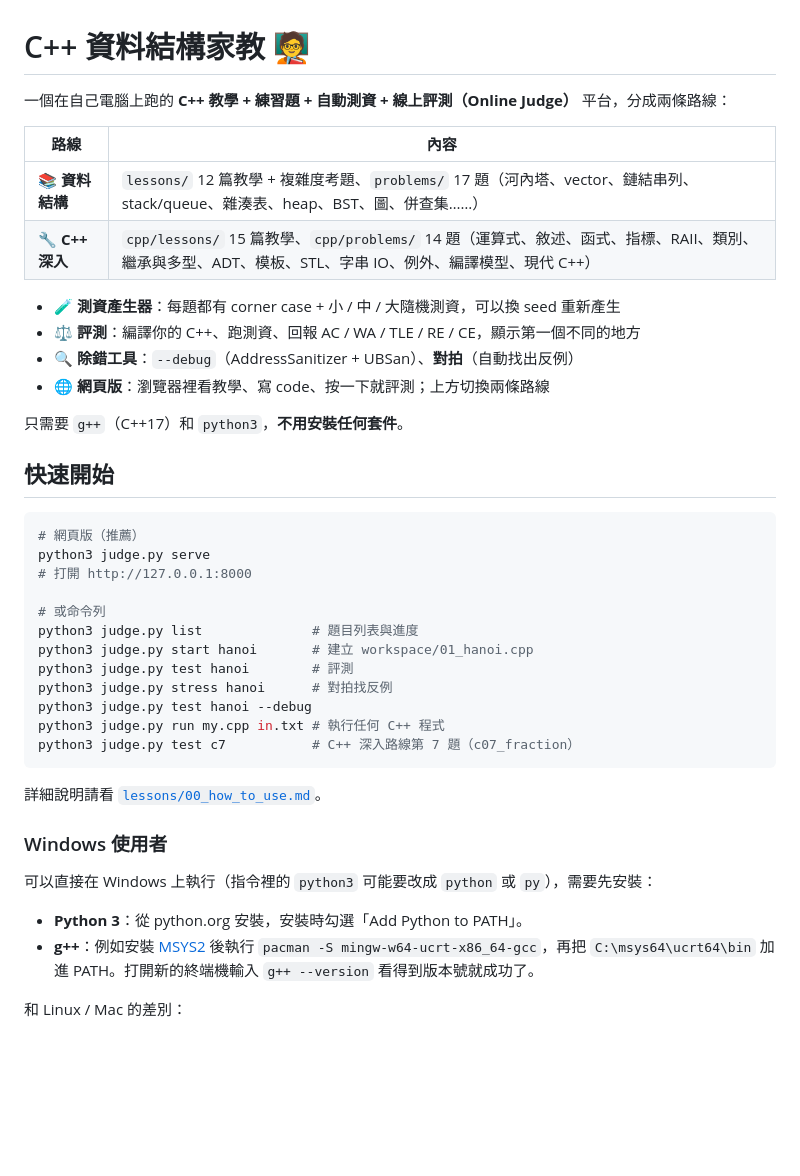
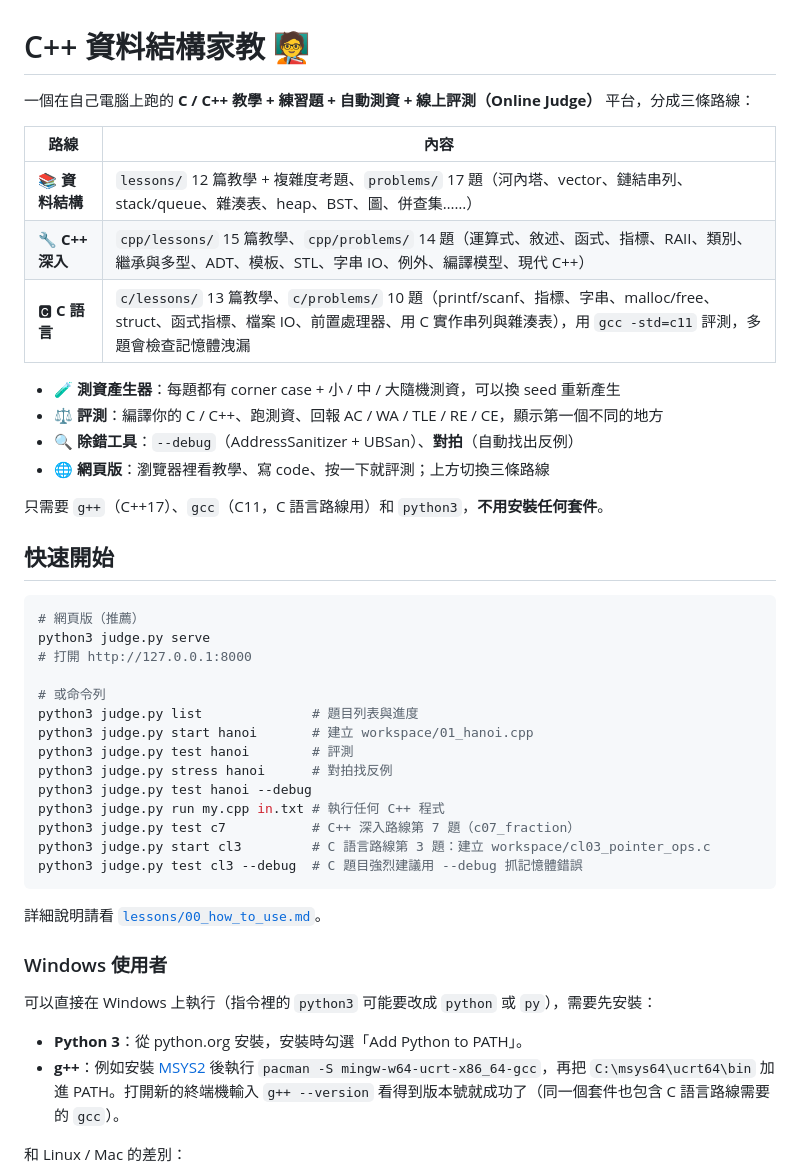
Before and after one commit to MaureenYang/coding_classes, a Markdown page: README.md, the part around one of its changes. GitHub-like rendering; blank space fills up the shorter version.

````diff
--- a/README.md
+++ b/README.md
@@ -1,18 +1,19 @@
 # C++ 資料結構家教 🧑‍🏫
 
-一個在自己電腦上跑的 **C++ 教學 + 練習題 + 自動測資 + 線上評測（Online Judge）** 平台，分成兩條路線：
+一個在自己電腦上跑的 **C / C++ 教學 + 練習題 + 自動測資 + 線上評測（Online Judge）** 平台，分成三條路線：
 
 | 路線 | 內容 |
 |---|---|
 | 📚 **資料結構** | `lessons/` 12 篇教學 + 複雜度考題、`problems/` 17 題（河內塔、vector、鏈結串列、stack/queue、雜湊表、heap、BST、圖、併查集……） |
 | 🔧 **C++ 深入** | `cpp/lessons/` 15 篇教學、`cpp/problems/` 14 題（運算式、敘述、函式、指標、RAII、類別、繼承與多型、ADT、模板、STL、字串 IO、例外、編譯模型、現代 C++） |
+| 🅲 **C 語言** | `c/lessons/` 13 篇教學、`c/problems/` 10 題（printf/scanf、指標、字串、malloc/free、struct、函式指標、檔案 IO、前置處理器、用 C 實作串列與雜湊表），用 `gcc -std=c11` 評測，多題會檢查記憶體洩漏 |
 
 - 🧪 **測資產生器**：每題都有 corner case + 小 / 中 / 大隨機測資，可以換 seed 重新產生
-- ⚖️ **評測**：編譯你的 C++、跑測資、回報 AC / WA / TLE / RE / CE，顯示第一個不同的地方
+- ⚖️ **評測**：編譯你的 C / C++、跑測資、回報 AC / WA / TLE / RE / CE，顯示第一個不同的地方
 - 🔍 **除錯工具**：`--debug`（AddressSanitizer + UBSan）、**對拍**（自動找出反例）
-- 🌐 **網頁版**：瀏覽器裡看教學、寫 code、按一下就評測；上方切換兩條路線
+- 🌐 **網頁版**：瀏覽器裡看教學、寫 code、按一下就評測；上方切換三條路線
 
-只需要 `g++`（C++17）和 `python3`，**不用安裝任何套件**。
+只需要 `g++`（C++17）、`gcc`（C11，C 語言路線用）和 `python3`，**不用安裝任何套件**。
 
 ## 快速開始
 
@@ -29,6 +30,8 @@ python3 judge.py stress hanoi      # 對拍找反例
 python3 judge.py test hanoi --debug
 python3 judge.py run my.cpp in.txt # 執行任何 C++ 程式
 python3 judge.py test c7           # C++ 深入路線第 7 題（c07_fraction）
+python3 judge.py start cl3         # C 語言路線第 3 題：建立 workspace/cl03_pointer_ops.c
+python3 judge.py test cl3 --debug  # C 題目強烈建議用 --debug 抓記憶體錯誤
 ```
 
 詳細說明請看 [`lessons/00_how_to_use.md`](lessons/00_how_to_use.md)。
@@ -38,7 +41,7 @@ python3 judge.py test c7           # C++ 深入路線第 7 題（c07_fraction）
 可以直接在 Windows 上執行（指令裡的 `python3` 可能要改成 `python` 或 `py`），需要先安裝：
 
 - **Python 3**：從 python.org 安裝，安裝時勾選「Add Python to PATH」。
-- **g++**：例如安裝 [MSYS2](https://www.msys2.org/) 後執行 `pacman -S mingw-w64-ucrt-x86_64-gcc`，再把 `C:\msys64\ucrt64\bin` 加進 PATH。打開新的終端機輸入 `g++ --version` 看得到版本號就成功了。
+- **g++**：例如安裝 [MSYS2](https://www.msys2.org/) 後執行 `pacman -S mingw-w64-ucrt-x86_64-gcc`，再把 `C:\msys64\ucrt64\bin` 加進 PATH。打開新的終端機輸入 `g++ --version` 看得到版本號就成功了（同一個套件也包含 C 語言路線需要的 `gcc`）。
 
 和 Linux / Mac 的差別：
 - Windows 上沒有記憶體上限檢查（MLE 只能靠程式自己配置失敗才偵測得到）。
````
Also changed, not shown: other parts of README.md (+17 -0 lines), c/lessons/09_function_pointers.md (+1 -1 lines), lessons/00_how_to_use.md (+4 -2 lines).
